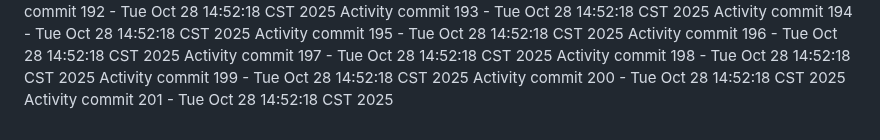
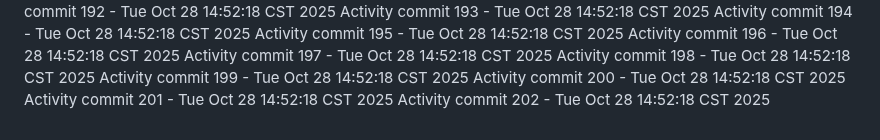
Before and after one commit to Adoptsomekids/Invitacion-Cumple-Fanny-Giacomo, a Markdown page: README.md, the part around the change. Drawn GitHub-style.

Commit message:
Automated activity update 202/1761684738

```diff
--- a/README.md
+++ b/README.md
@@ -201,3 +201,4 @@ Activity commit 198 - Tue Oct 28 14:52:18 CST 2025
 Activity commit 199 - Tue Oct 28 14:52:18 CST 2025
 Activity commit 200 - Tue Oct 28 14:52:18 CST 2025
 Activity commit 201 - Tue Oct 28 14:52:18 CST 2025
+Activity commit 202 - Tue Oct 28 14:52:18 CST 2025
```
